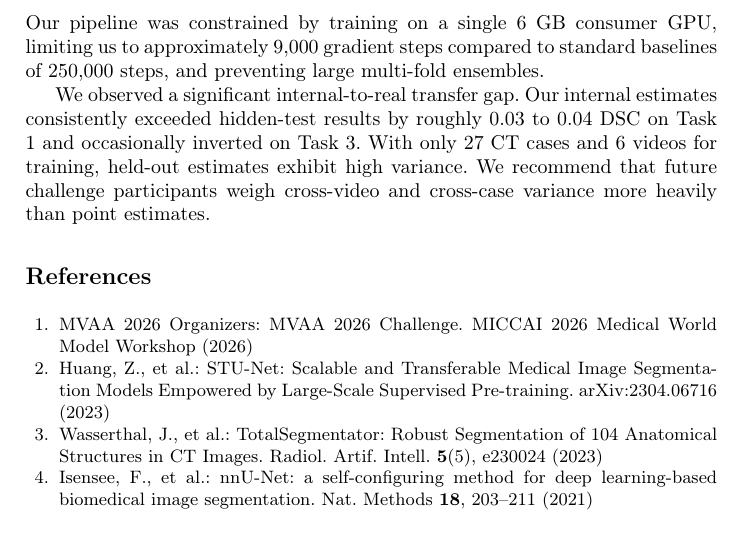
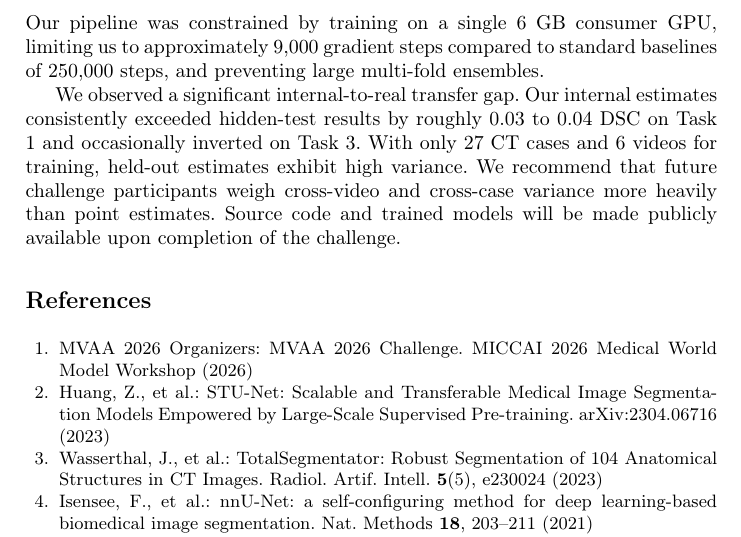
Before and after one commit to nahatav/mvaa2026-mitral-valve-challenge, a LaTeX paper (paper/MVAA2026_Report.tex): part of page 4 of 4, cut so that both start at the same text. Compiled offline with pdfLaTeX.

Commit message:
Update paper with public code availability statement

```diff
--- a/paper/MVAA2026_Report.tex
+++ b/paper/MVAA2026_Report.tex
@@ -123,7 +123,7 @@ Reporting negative findings forms the core of our diagnostic analysis:
 
 Our pipeline was constrained by training on a single 6 GB consumer GPU, limiting us to approximately 9,000 gradient steps compared to standard baselines of 250,000 steps, and preventing large multi-fold ensembles.
 
-We observed a significant internal-to-real transfer gap. Our internal estimates consistently exceeded hidden-test results by roughly 0.03 to 0.04 DSC on Task 1 and occasionally inverted on Task 3. With only 27 CT cases and 6 videos for training, held-out estimates exhibit high variance. We recommend that future challenge participants weigh cross-video and cross-case variance more heavily than point estimates.
+We observed a significant internal-to-real transfer gap. Our internal estimates consistently exceeded hidden-test results by roughly 0.03 to 0.04 DSC on Task 1 and occasionally inverted on Task 3. With only 27 CT cases and 6 videos for training, held-out estimates exhibit high variance. We recommend that future challenge participants weigh cross-video and cross-case variance more heavily than point estimates. Source code and trained models will be made publicly available upon completion of the challenge.
 
 \begin{thebibliography}{10}
 \bibitem{mvaa2026}
```
Also changed, not shown: paper/MVAA2026_Report.pdf, 1 other file.
